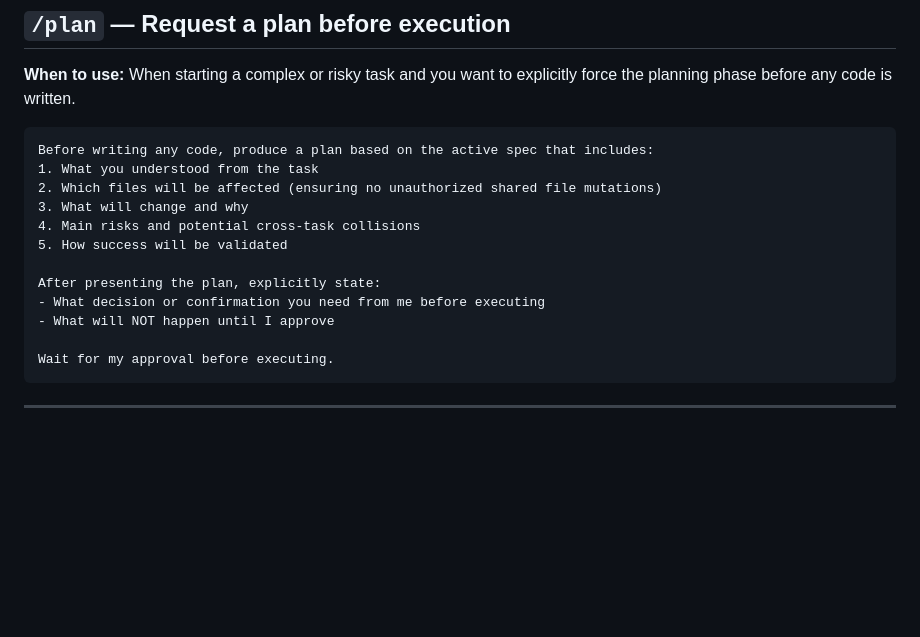
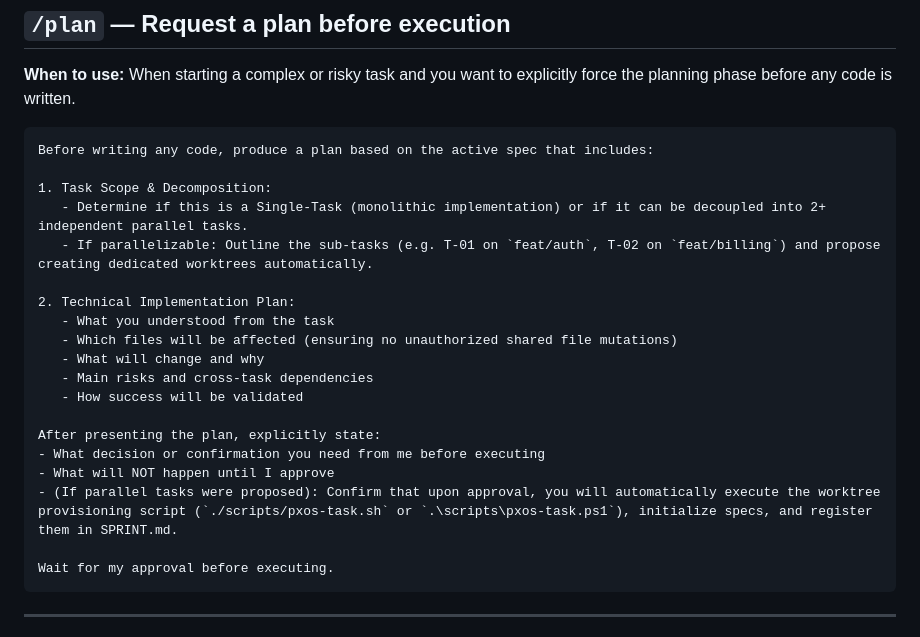
Before and after one commit to madebypx/PXOS, a Markdown page: WORKFLOWS.md, the part around the change. Rendered like a GitHub page; blank space fills up the shorter version.

````diff
--- a/WORKFLOWS.md
+++ b/WORKFLOWS.md
@@ -147,15 +147,22 @@ After the spec is complete, explicitly state:
 
 ```
 Before writing any code, produce a plan based on the active spec that includes:
-1. What you understood from the task
-2. Which files will be affected (ensuring no unauthorized shared file mutations)
-3. What will change and why
-4. Main risks and potential cross-task collisions
-5. How success will be validated
+
+1. Task Scope & Decomposition:
+   - Determine if this is a Single-Task (monolithic implementation) or if it can be decoupled into 2+ independent parallel tasks.
+   - If parallelizable: Outline the sub-tasks (e.g. T-01 on `feat/auth`, T-02 on `feat/billing`) and propose creating dedicated worktrees automatically.
+
+2. Technical Implementation Plan:
+   - What you understood from the task
+   - Which files will be affected (ensuring no unauthorized shared file mutations)
+   - What will change and why
+   - Main risks and cross-task dependencies
+   - How success will be validated
 
 After presenting the plan, explicitly state:
 - What decision or confirmation you need from me before executing
 - What will NOT happen until I approve
+- (If parallel tasks were proposed): Confirm that upon approval, you will automatically execute the worktree provisioning script (`./scripts/pxos-task.sh` or `.\scripts\pxos-task.ps1`), initialize specs, and register them in SPRINT.md.
 
 Wait for my approval before executing.
 ```
````
Also changed, not shown: README.md (+6 -9 lines), templates/.ai/AI_BASE.md (+5 -1 lines).
